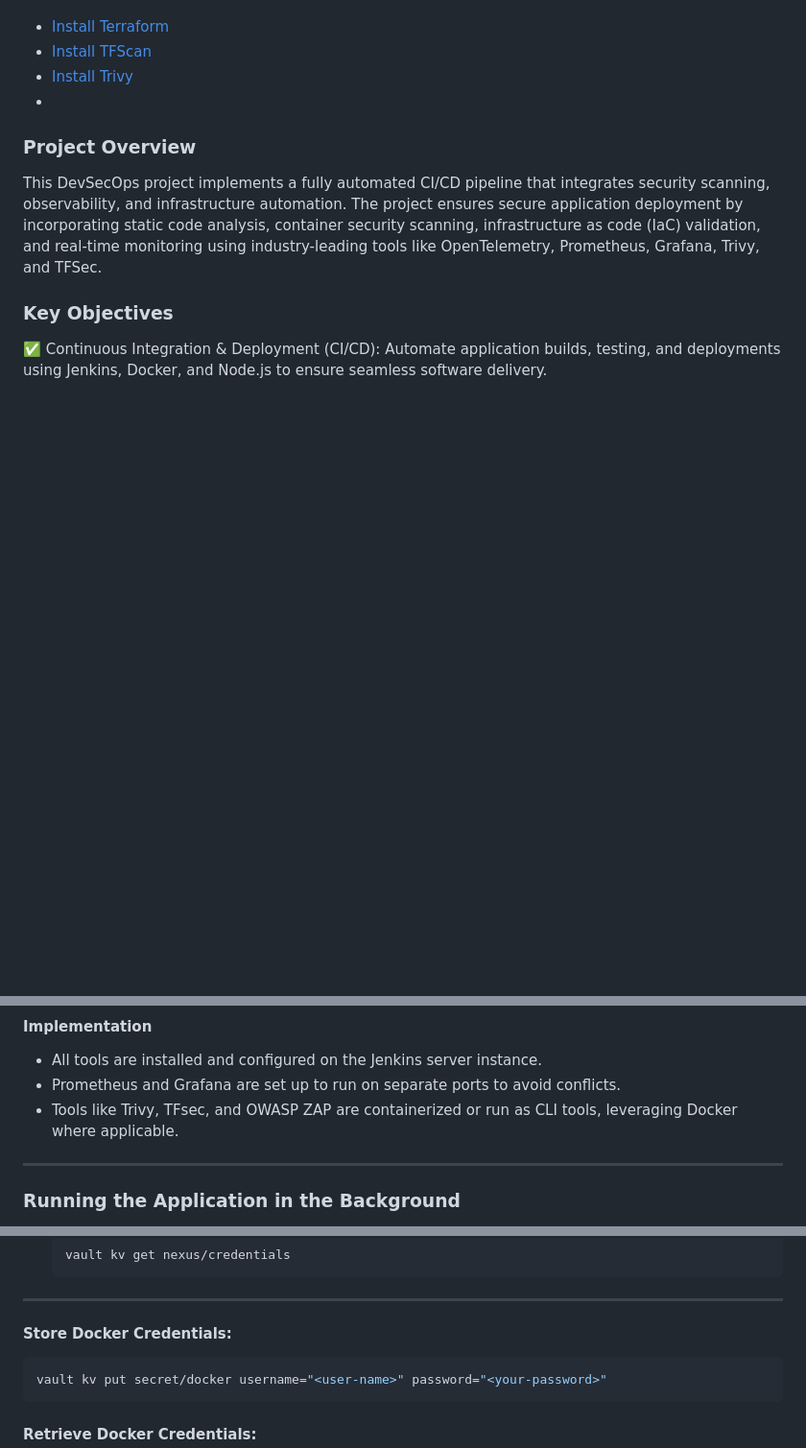
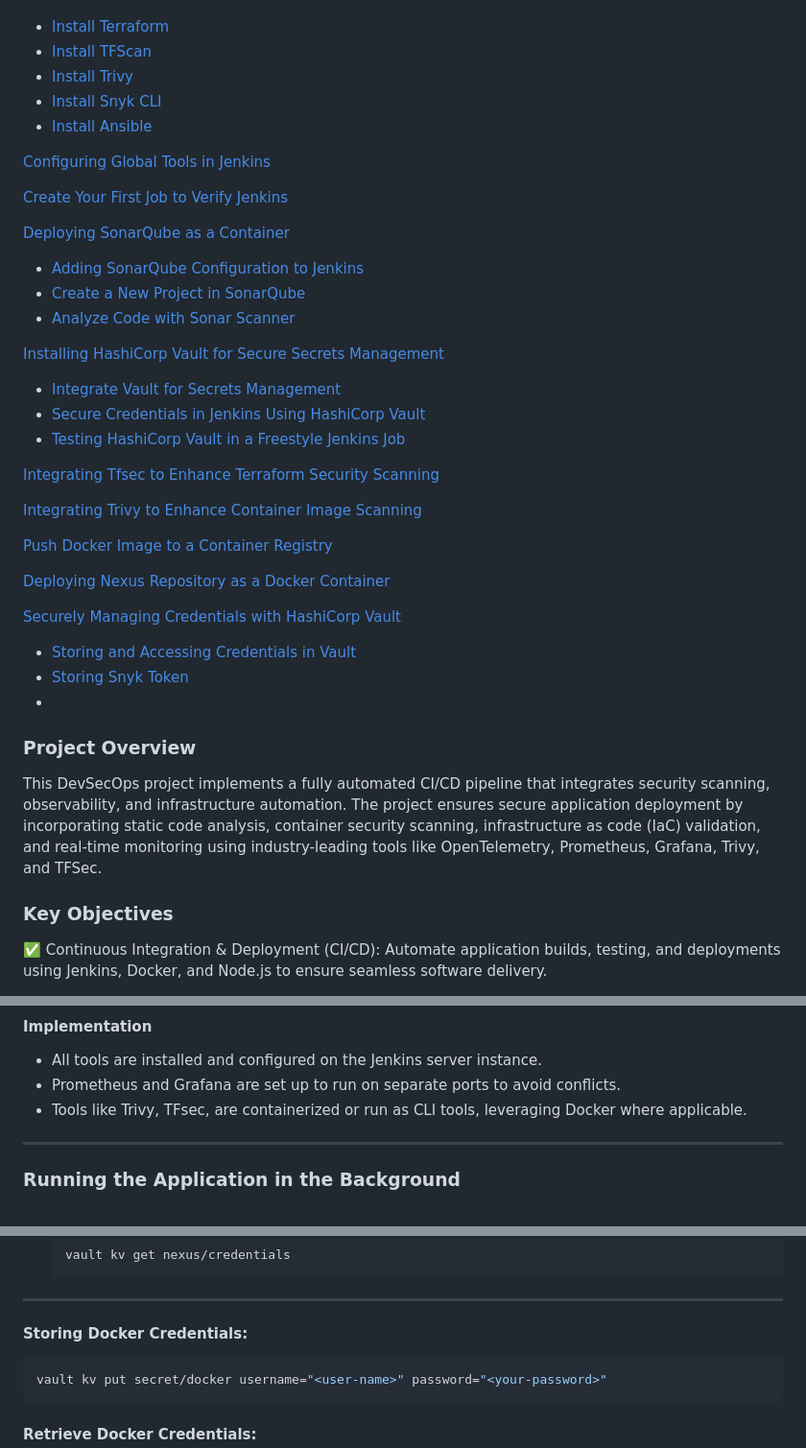
Before and after one commit to vreguraman/DevSecOps-End-to-End-Project, a Markdown page: Readme.md, 3 parts joined by grey strips. Shown: that part at 96% size. Drawn GitHub-style; blank space fills up the shorter version.

````diff
--- a/Readme.md
+++ b/Readme.md
@@ -23,7 +23,36 @@
 - [Install Terraform](#Install-Terraform)
 - [Install TFScan](#Install-TFScan)
 - [Install Trivy](#Install-Trivy)
+- [Install Snyk CLI](#Install-Snyk-CLI)
+- [Install Ansible](#Install-Ansible)
+
+[Configuring Global Tools in Jenkins](#Configuring-Global-Tools-in-Jenkins)
+
+[Create Your First Job to Verify Jenkins](#Create-Your-First-Job-to-Verify-Jenkins)
+
+[Deploying SonarQube as a Container](#Deploying-SonarQube-as-a-Container)
+- [Adding SonarQube Configuration to Jenkins](#Adding-SonarQube-Configuration-to-Jenkins)
+- [Create a New Project in SonarQube](#Create-a-New-Project-in-SonarQube)
+- [Analyze Code with Sonar Scanner](#Analyze-Code-with-Sonar-Scanner)
+
+[Installing HashiCorp Vault for Secure Secrets Management](#Installing-HashiCorp-Vault-for-Secure-Secrets-Management)
+- [Integrate Vault for Secrets Management](#Integrate-Vault-for-Secrets-Management)
+- [Secure Credentials in Jenkins Using HashiCorp Vault](#Secure-Credentials-in-Jenkins-Using-HashiCorp-Vault)
+- [Testing HashiCorp Vault in a Freestyle Jenkins Job](#Testing-HashiCorp-Vault-in-a-Freestyle-Jenkins-Job)
+
+[Integrating Tfsec to Enhance Terraform Security Scanning](#Integrating-Tfsec-to-Enhance-Terraform-Security-Scanning)
+
+[Integrating Trivy to Enhance Container Image Scanning](#Integrating-Trivy-to-Enhance-Container-Image-Scanning)
+
+[Push Docker Image to a Container Registry](#Push-Docker-Image-to-a-Container-Registry)
+
+[Deploying Nexus Repository as a Docker Container](#Deploying-Nexus-Repository-as-a-Docker-Container)
+
+[Securely Managing Credentials with HashiCorp Vault](#Securely-Managing-Credentials-with-HashiCorp-Vault)
+- [Storing and Accessing Credentials in Vault](#Storing-and-Accessing-Credentials-in-Vault)
+- [Storing Snyk Token](#Storing-Snyk-Token)
 -
+
 
 
 
@@ -76,7 +105,7 @@ To ensure a cost-effective solution without compromising on functionality, all t
 #### Implementation
 - All tools are installed and configured on the Jenkins server instance.
 - Prometheus and Grafana are set up to run on separate ports to avoid conflicts.
-- Tools like Trivy, TFsec, and OWASP ZAP are containerized or run as CLI tools, leveraging Docker where applicable.
+- Tools like Trivy, TFsec, are containerized or run as CLI tools, leveraging Docker where applicable.
 
 
 ---
@@ -1207,7 +1236,7 @@ To fetch the stored credentials:
 
 ---
 
-#### Store Docker Credentials:
+#### Storing Docker Credentials:
 ```bash
 vault kv put secret/docker username="<user-name>" password="<your-password>"
 ```
````
Also changed, not shown: other parts of Readme.md (+38 -10 lines), Images/Devsecopspipeline.jpg (added), 2 other files.
